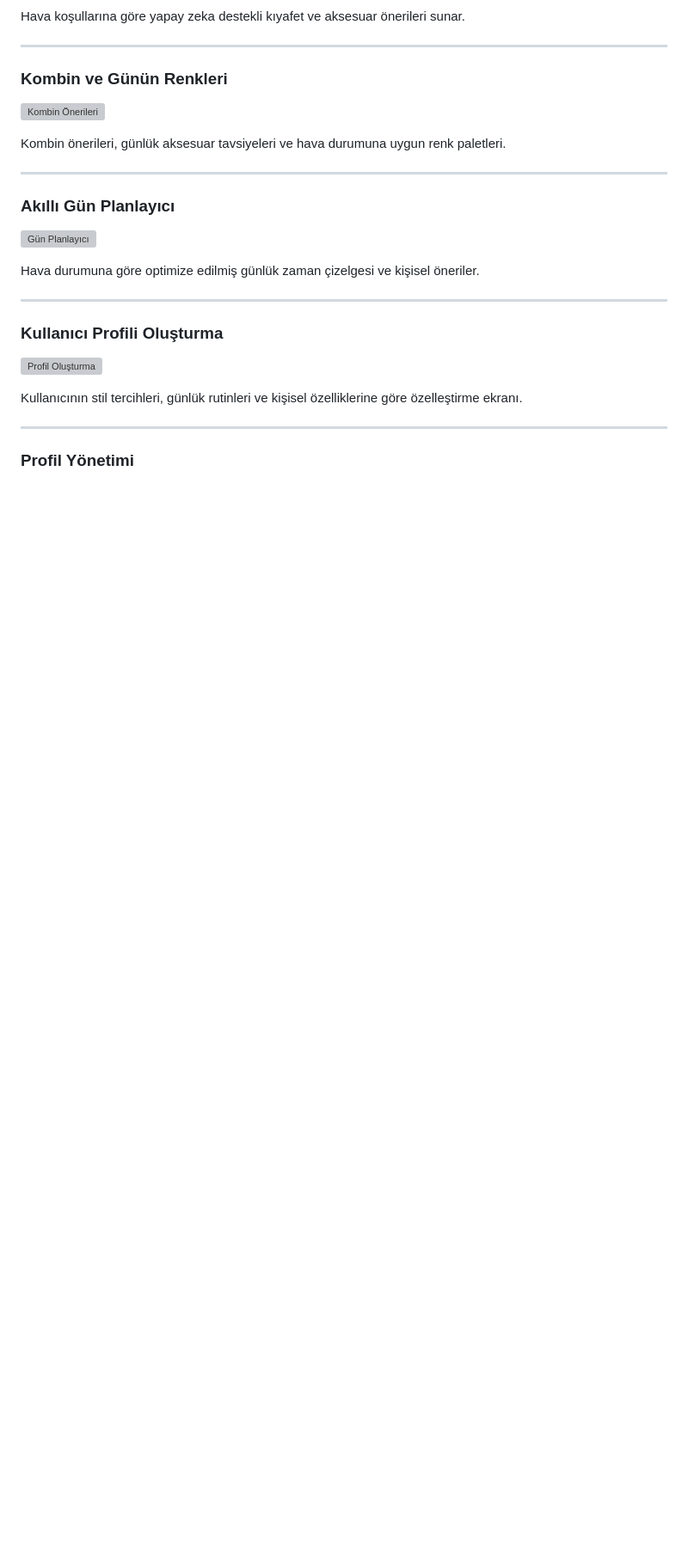
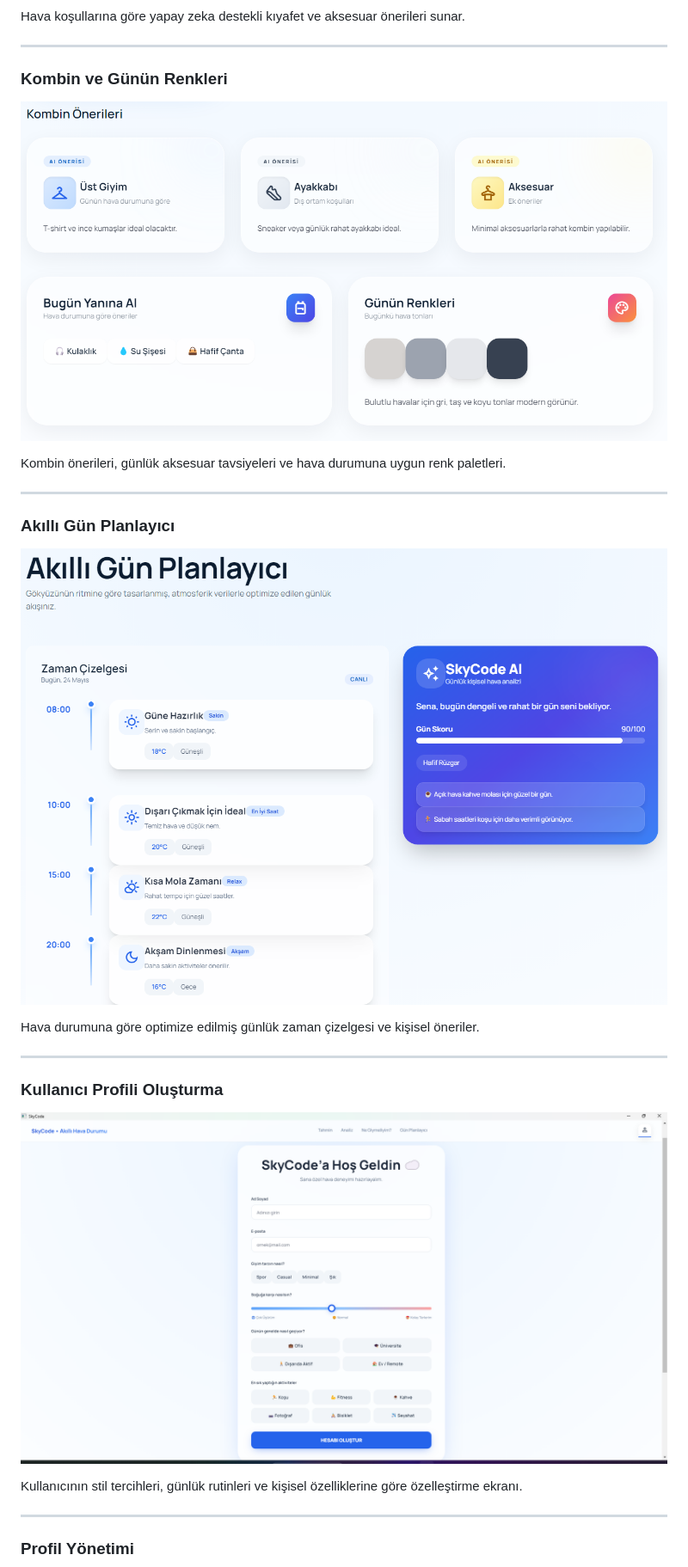
Before and after one commit to senasahin0/SkyCode-WeatherApp, a Markdown page: README.md, the part around one of its changes. Shown at 86% size. GitHub-like rendering; blank space fills up the shorter version; grey boxes are pictures that could not be loaded.

```diff
--- a/README.md
+++ b/README.md
@@ -38,7 +38,7 @@ Hava koşullarına göre yapay zeka destekli kıyafet ve aksesuar önerileri sun
 
 ### Kombin ve Günün Renkleri
 
-![Kombin Önerileri](screenshots/outfit-details.png)
+![Kombin Önerileri](Screenshots/outfit-details.png)
 
 Kombin önerileri, günlük aksesuar tavsiyeleri ve hava durumuna uygun renk paletleri.
 
@@ -46,7 +46,7 @@ Kombin önerileri, günlük aksesuar tavsiyeleri ve hava durumuna uygun renk pal
 
 ### Akıllı Gün Planlayıcı
 
-![Gün Planlayıcı](screenshots/planner.png)
+![Gün Planlayıcı](Screenshots/planner.png)
 
 Hava durumuna göre optimize edilmiş günlük zaman çizelgesi ve kişisel öneriler.
 
@@ -54,7 +54,7 @@ Hava durumuna göre optimize edilmiş günlük zaman çizelgesi ve kişisel öne
 
 ### Kullanıcı Profili Oluşturma
 
-![Profil Oluşturma](screenshots/profile-setup.png)
+![Profil Oluşturma](Screenshots/profile-setup.png)
 
 Kullanıcının stil tercihleri, günlük rutinleri ve kişisel özelliklerine göre özelleştirme ekranı.
 
```
Also changed, not shown: other parts of README.md (+4 -4 lines).
